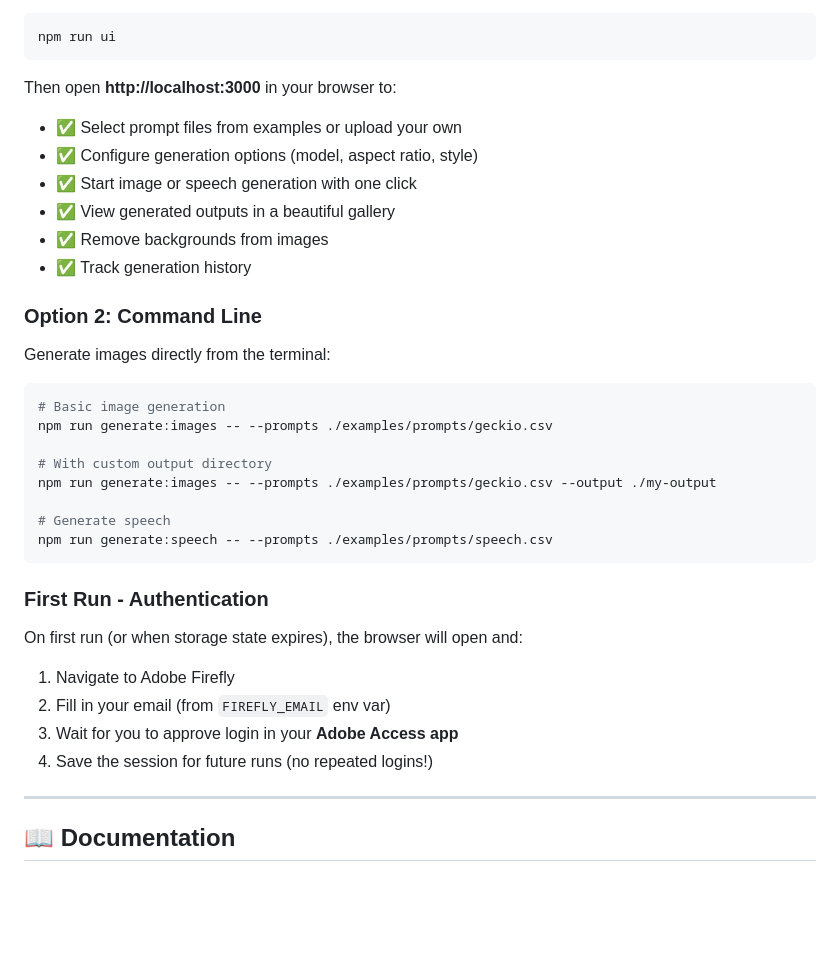
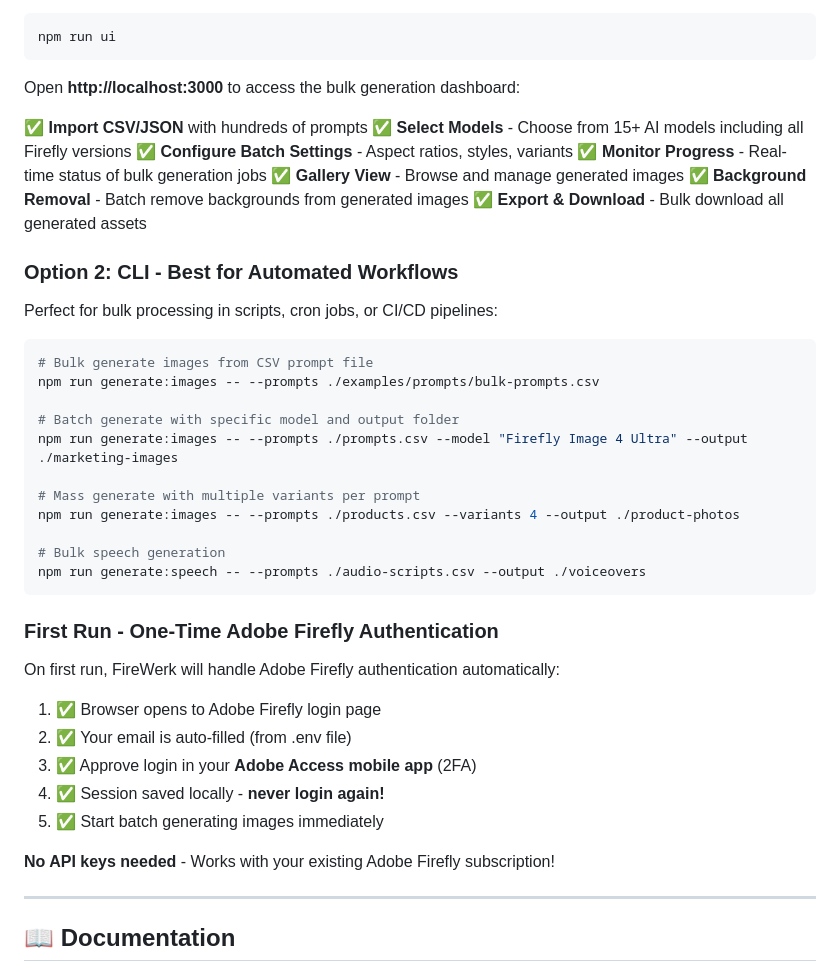
Before and after one commit to Yxanu/FireWerk, a Markdown page: README.md, the part around one of its changes. Drawn GitHub-style; blank space fills up the shorter version.

````diff
--- a/README.md
+++ b/README.md
@@ -84,37 +97,45 @@ Start the web server and use the browser interface:
 npm run ui
 ```
 
-Then open **http://localhost:3000** in your browser to:
-- ✅ Select prompt files from examples or upload your own
-- ✅ Configure generation options (model, aspect ratio, style)
-- ✅ Start image or speech generation with one click
-- ✅ View generated outputs in a beautiful gallery
-- ✅ Remove backgrounds from images
-- ✅ Track generation history
+Open **http://localhost:3000** to access the bulk generation dashboard:
 
-### Option 2: Command Line
+✅ **Import CSV/JSON** with hundreds of prompts
+✅ **Select Models** - Choose from 15+ AI models including all Firefly versions
+✅ **Configure Batch Settings** - Aspect ratios, styles, variants
+✅ **Monitor Progress** - Real-time status of bulk generation jobs
+✅ **Gallery View** - Browse and manage generated images
+✅ **Background Removal** - Batch remove backgrounds from generated images
+✅ **Export & Download** - Bulk download all generated assets
 
-Generate images directly from the terminal:
+### Option 2: CLI - Best for Automated Workflows
+
+Perfect for bulk processing in scripts, cron jobs, or CI/CD pipelines:
 
 ```bash
-# Basic image generation
-npm run generate:images -- --prompts ./examples/prompts/geckio.csv
+# Bulk generate images from CSV prompt file
+npm run generate:images -- --prompts ./examples/prompts/bulk-prompts.csv
 
-# With custom output directory
-npm run generate:images -- --prompts ./examples/prompts/geckio.csv --output ./my-output
+# Batch generate with specific model and output folder
+npm run generate:images -- --prompts ./prompts.csv --model "Firefly Image 4 Ultra" --output ./marketing-images
 
-# Generate speech
-npm run generate:speech -- --prompts ./examples/prompts/speech.csv
+# Mass generate with multiple variants per prompt
+npm run generate:images -- --prompts ./products.csv --variants 4 --output ./product-photos
+
+# Bulk speech generation
+npm run generate:speech -- --prompts ./audio-scripts.csv --output ./voiceovers
 ```
 
-### First Run - Authentication
+### First Run - One-Time Adobe Firefly Authentication
 
-On first run (or when storage state expires), the browser will open and:
+On first run, FireWerk will handle Adobe Firefly authentication automatically:
 
-1. Navigate to Adobe Firefly
-2. Fill in your email (from `FIREFLY_EMAIL` env var)
-3. Wait for you to approve login in your **Adobe Access app**
-4. Save the session for future runs (no repeated logins!)
+1. ✅ Browser opens to Adobe Firefly login page
+2. ✅ Your email is auto-filled (from .env file)
+3. ✅ Approve login in your **Adobe Access mobile app** (2FA)
+4. ✅ Session saved locally - **never login again!**
+5. ✅ Start batch generating images immediately
+
+**No API keys needed** - Works with your existing Adobe Firefly subscription!
 
 ---
 
````
Also changed, not shown: other parts of README.md (+74 -79 lines).
